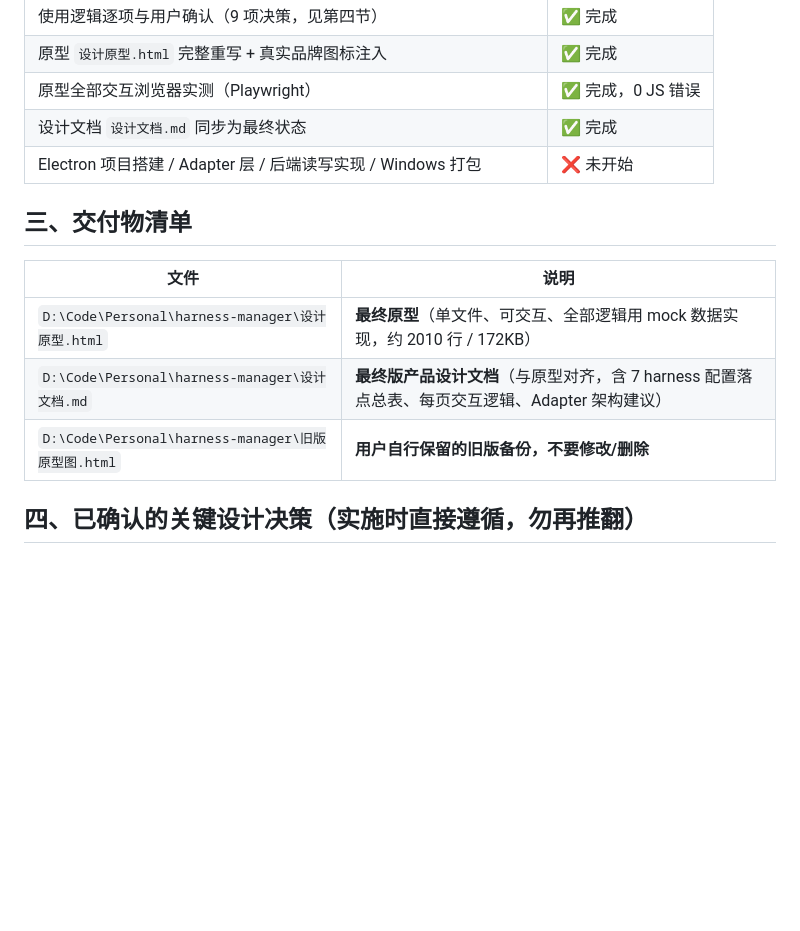
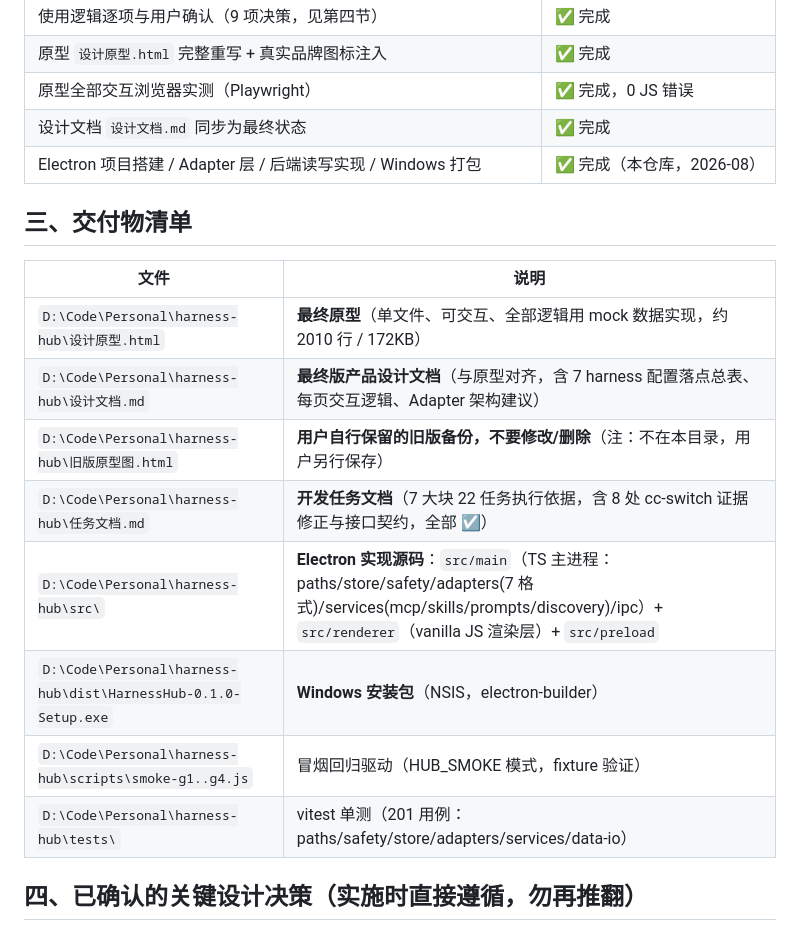
Before and after one commit to Alaric-L/harness-hub, a Markdown page: 交接文档.md, the part around one of its changes. Rendered like a GitHub page; blank space fills up the shorter version.

```diff
--- a/交接文档.md
+++ b/交接文档.md
@@ -23,15 +23,20 @@
 | 原型 `设计原型.html` 完整重写 + 真实品牌图标注入 | ✅ 完成 |
 | 原型全部交互浏览器实测（Playwright） | ✅ 完成，0 JS 错误 |
 | 设计文档 `设计文档.md` 同步为最终状态 | ✅ 完成 |
-| Electron 项目搭建 / Adapter 层 / 后端读写实现 / Windows 打包 | ❌ 未开始 |
+| Electron 项目搭建 / Adapter 层 / 后端读写实现 / Windows 打包 | ✅ 完成（本仓库，2026-08） |
 
 ## 三、交付物清单
 
 | 文件 | 说明 |
 |---|---|
-| `D:\Code\Personal\harness-manager\设计原型.html` | **最终原型**（单文件、可交互、全部逻辑用 mock 数据实现，约 2010 行 / 172KB） |
-| `D:\Code\Personal\harness-manager\设计文档.md` | **最终版产品设计文档**（与原型对齐，含 7 harness 配置落点总表、每页交互逻辑、Adapter 架构建议） |
-| `D:\Code\Personal\harness-manager\旧版原型图.html` | **用户自行保留的旧版备份，不要修改/删除** |
+| `D:\Code\Personal\harness-hub\设计原型.html` | **最终原型**（单文件、可交互、全部逻辑用 mock 数据实现，约 2010 行 / 172KB） |
+| `D:\Code\Personal\harness-hub\设计文档.md` | **最终版产品设计文档**（与原型对齐，含 7 harness 配置落点总表、每页交互逻辑、Adapter 架构建议） |
+| `D:\Code\Personal\harness-hub\旧版原型图.html` | **用户自行保留的旧版备份，不要修改/删除**（注：不在本目录，用户另行保存） |
+| `D:\Code\Personal\harness-hub\任务文档.md` | **开发任务文档**（7 大块 22 任务执行依据，含 8 处 cc-switch 证据修正与接口契约，全部 ☑） |
+| `D:\Code\Personal\harness-hub\src\` | **Electron 实现源码**：`src/main`（TS 主进程：paths/store/safety/adapters(7 格式)/services(mcp/skills/prompts/discovery)/ipc）+ `src/renderer`（vanilla JS 渲染层）+ `src/preload` |
+| `D:\Code\Personal\harness-hub\dist\HarnessHub-0.1.0-Setup.exe` | **Windows 安装包**（NSIS，electron-builder） |
+| `D:\Code\Personal\harness-hub\scripts\smoke-g1..g4.js` | 冒烟回归驱动（HUB_SMOKE 模式，fixture 验证） |
+| `D:\Code\Personal\harness-hub\tests\` | vitest 单测（201 用例：paths/safety/store/adapters/services/data-io） |
 
 ## 四、已确认的关键设计决策（实施时直接遵循，勿再推翻）
 
```
Also changed, not shown: other parts of 交接文档.md (+20 -14 lines), 设计文档.md (+13 -10 lines).
